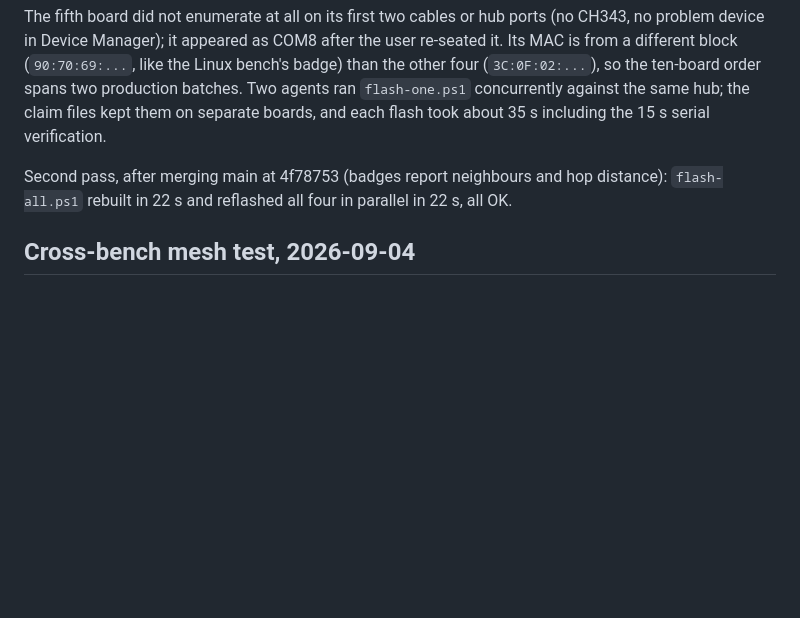
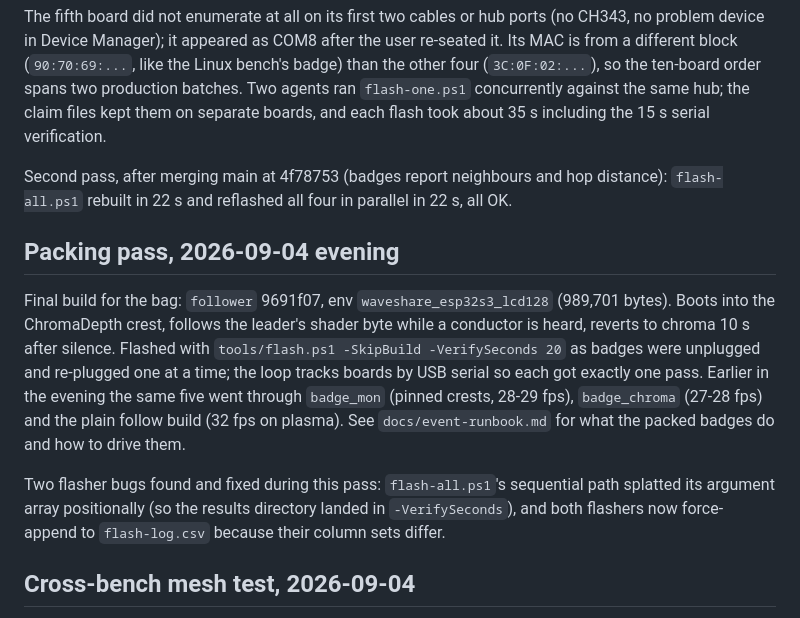
Before and after one commit to redaphid/claude-notification-screen, a Markdown page: docs/windows-flashing.md, the part around the change. Rendered like a GitHub page; blank space fills up the shorter version.

```diff
--- a/docs/windows-flashing.md
+++ b/docs/windows-flashing.md
@@ -73,6 +73,23 @@ Second pass, after merging main at 4f78753 (badges report neighbours and hop
 distance): `flash-all.ps1` rebuilt in 22 s and reflashed all four in parallel
 in 22 s, all OK.
 
+## Packing pass, 2026-09-04 evening
+
+Final build for the bag: `follower` 9691f07, env `waveshare_esp32s3_lcd128`
+(989,701 bytes). Boots into the ChromaDepth crest, follows the leader's
+shader byte while a conductor is heard, reverts to chroma 10 s after silence.
+Flashed with `tools/flash.ps1 -SkipBuild -VerifySeconds 20` as badges were
+unplugged and re-plugged one at a time; the loop tracks boards by USB serial
+so each got exactly one pass. Earlier in the evening the same five went
+through `badge_mon` (pinned crests, 28-29 fps), `badge_chroma` (27-28 fps)
+and the plain follow build (32 fps on plasma). See `docs/event-runbook.md`
+for what the packed badges do and how to drive them.
+
+Two flasher bugs found and fixed during this pass: `flash-all.ps1`'s
+sequential path splatted its argument array positionally (so the results
+directory landed in `-VerifySeconds`), and both flashers now force-append to
+`flash-log.csv` because their column sets differ.
+
 ## Cross-bench mesh test, 2026-09-04
 
 The Linux bench's leader (`44:1B:F6:83:F3:5C`, shows as `83F35C`) was on the
```
Also changed, not shown: docs/effects.md (+6 -1 lines), docs/event-runbook.md (added, +103 -0 lines).
